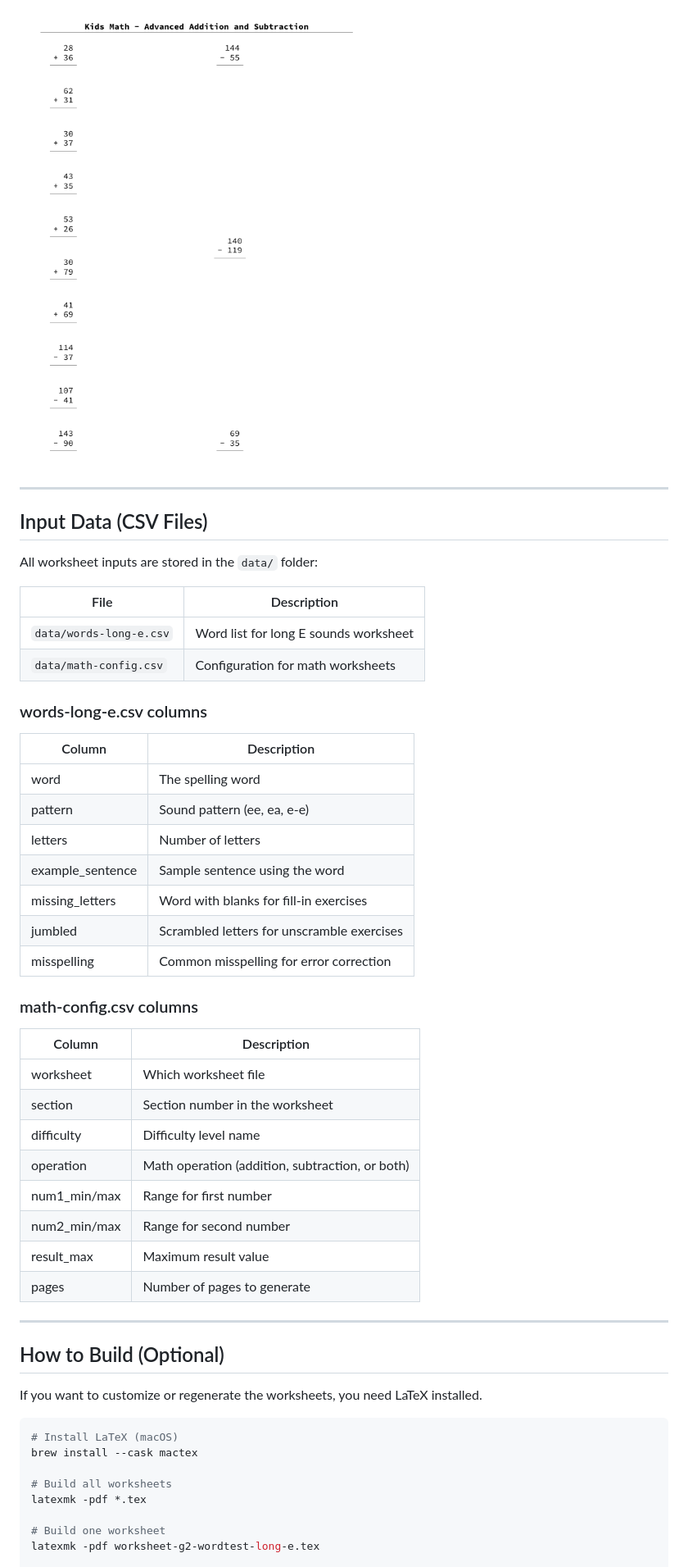
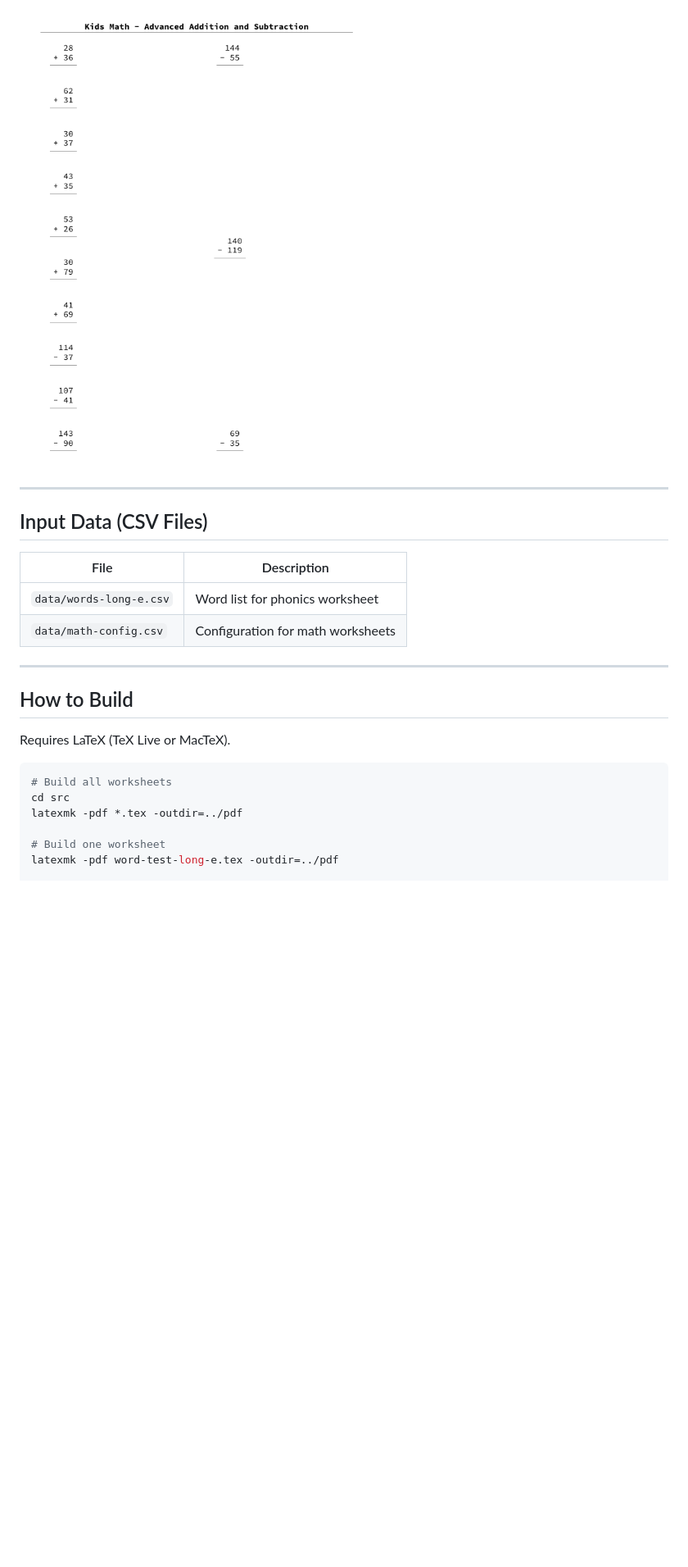
Before and after one commit to amalrajvinoth/pdflatex-worksheets, a Markdown page: README.md, the part around one of its changes. Shown at 82% size. GitHub-like rendering; blank space fills up the shorter version.

Commit message:
Reorganize folder structure - src, pdf, data, preview

````diff
--- a/README.md
+++ b/README.md
@@ -54,55 +58,26 @@ Harder problems for students ready for more:
 
-![Advanced Math Preview](preview/worksheet-g2-advanced.pdf.png)
+![Advanced Math Preview](preview/math-advanced.png)
 
 ---
 
 ## Input Data (CSV Files)
 
-All worksheet inputs are stored in the `data/` folder:
-
 | File | Description |
 |------|-------------|
-| `data/words-long-e.csv` | Word list for long E sounds worksheet |
+| `data/words-long-e.csv` | Word list for phonics worksheet |
 | `data/math-config.csv` | Configuration for math worksheets |
-
-### words-long-e.csv columns
-
-| Column | Description |
-|--------|-------------|
-| word | The spelling word |
-| pattern | Sound pattern (ee, ea, e-e) |
-| letters | Number of letters |
-| example_sentence | Sample sentence using the word |
-| missing_letters | Word with blanks for fill-in exercises |
-| jumbled | Scrambled letters for unscramble exercises |
-| misspelling | Common misspelling for error correction |
-
-### math-config.csv columns
-
-| Column | Description |
-|--------|-------------|
-| worksheet | Which worksheet file |
-| section | Section number in the worksheet |
-| difficulty | Difficulty level name |
-| operation | Math operation (addition, subtraction, or both) |
-| num1_min/max | Range for first number |
-| num2_min/max | Range for second number |
-| result_max | Maximum result value |
-| pages | Number of pages to generate |
 
 ---
 
-## How to Build (Optional)
+## How to Build
 
-If you want to customize or regenerate the worksheets, you need LaTeX installed.
+Requires LaTeX (TeX Live or MacTeX).
 
 ```bash
-# Install LaTeX (macOS)
-brew install --cask mactex
-
 # Build all worksheets
-latexmk -pdf *.tex
+cd src
+latexmk -pdf *.tex -outdir=../pdf
 
 # Build one worksheet
-latexmk -pdf worksheet-g2-wordtest-long-e.tex
+latexmk -pdf word-test-long-e.tex -outdir=../pdf
 
````
Also changed, not shown: other parts of README.md (+24 -20 lines), preview/math-advanced.png (renamed from preview/worksheet-g2-advanced.pdf.png), preview/math-under-100.png (renamed from preview/worksheet-g2-u100.pdf.png), preview/word-test-long-e.png (renamed from preview/worksheet-g2-wordtest-long-e.pdf.png), 13 other files.
